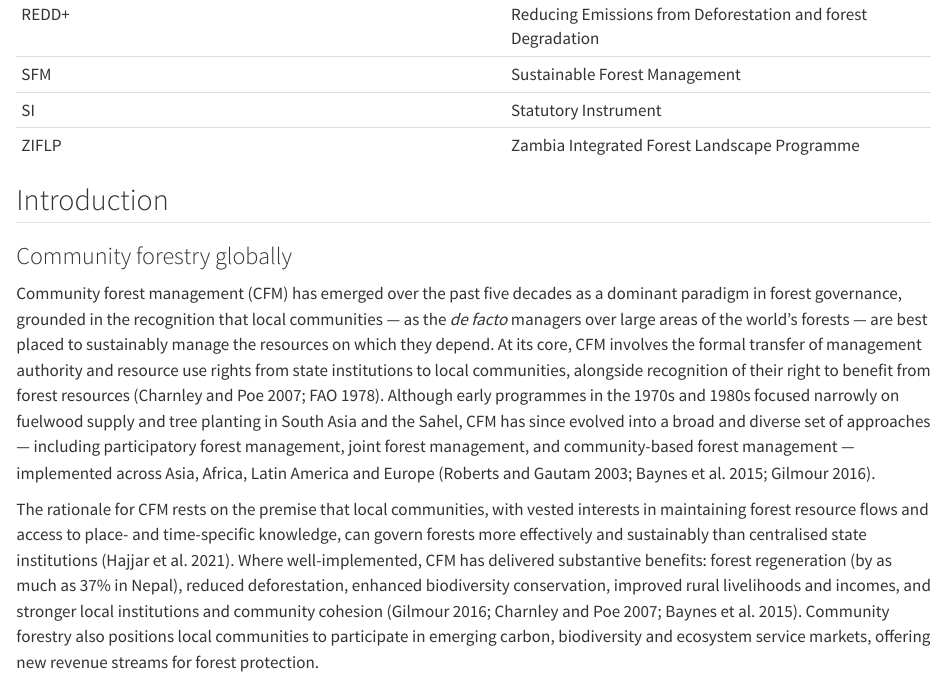
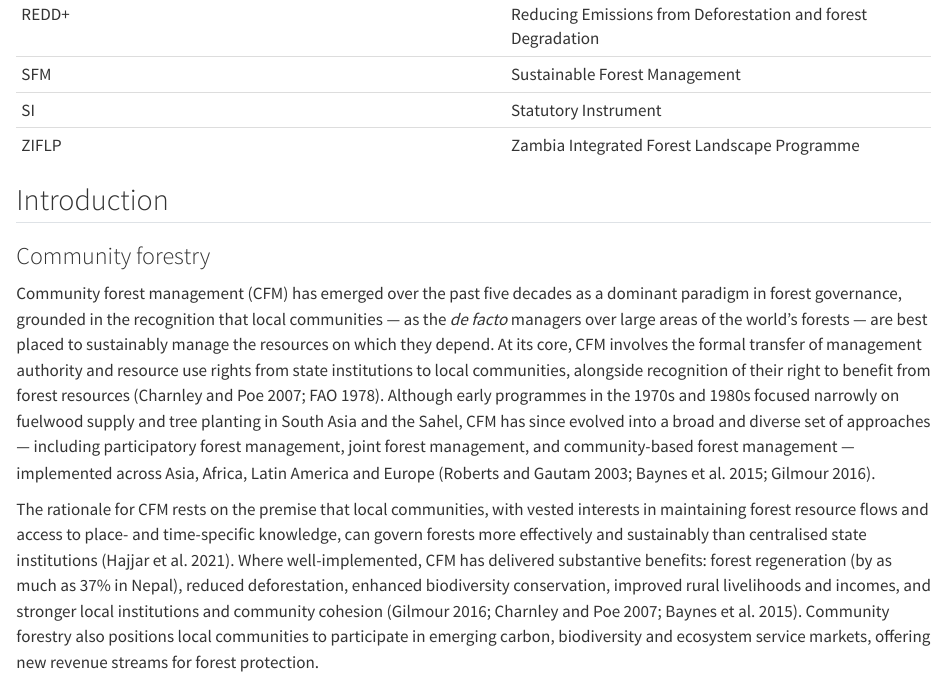
Before and after one commit to rhettdharrison/community_forestry_zambia, a Quarto document (Introduction.qmd): the page in a window 1100 px wide, from 930 px down. Rendered offline with R 4.5, knitr and Pandoc in place of Quarto, with nearby package versions.

Commit message:
Suppress auto-generated bibliography in Introduction.qmd
References are maintained in Literature cited.qmd. Citations remain as
@citekey format; suppress-bibliography: true prevents duplicate reference
list at the bottom of the rendered Introduction.

Co-Authored-By: Claude Sonnet 4.6 <noreply@anthropic.com>

```diff
--- a/Introduction.qmd
+++ b/Introduction.qmd
@@ -9,6 +9,7 @@ filters:
 - collapse-output
 editor: visual
 bibliography: references.bib
+suppress-bibliography: true
 ---
 
 ## Abbreviations
@@ -42,7 +43,7 @@ bibliography: references.bib
 
 ## Introduction
 
-### Community forestry globally
+### Community forestry
 
 Community forest management (CFM) has emerged over the past five decades as a dominant paradigm in forest governance, grounded in the recognition that local communities — as the *de facto* managers over large areas of the world's forests — are best placed to sustainably manage the resources on which they depend. At its core, CFM involves the formal transfer of management authority and resource use rights from state institutions to local communities, alongside recognition of their right to benefit from forest resources [@charnley2007; @fao1978]. Although early programmes in the 1970s and 1980s focused narrowly on fuelwood supply and tree planting in South Asia and the Sahel, CFM has since evolved into a broad and diverse set of approaches — including participatory forest management, joint forest management, and community-based forest management — implemented across Asia, Africa, Latin America and Europe [@roberts2003; @baynes2015; @gilmour2016].
 
```
